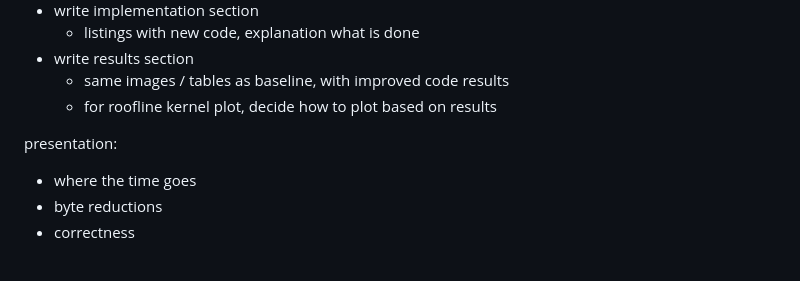
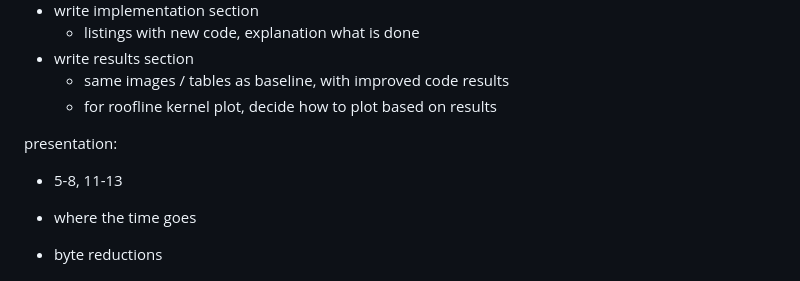
Before and after one commit to notsergiu2314/Performance_Engineering, a Markdown page: TODO.md, the part around the change. GitHub-like rendering; blank space fills up the shorter version.

```diff
--- a/TODO.md
+++ b/TODO.md
@@ -80,6 +80,8 @@ report:
 
 presentation:
 
+- 5-8, 11-13
+
 - where the time goes
 - byte reductions
 - correctness
```
Also changed, not shown: jort_notes.md (+3 -0 lines).
